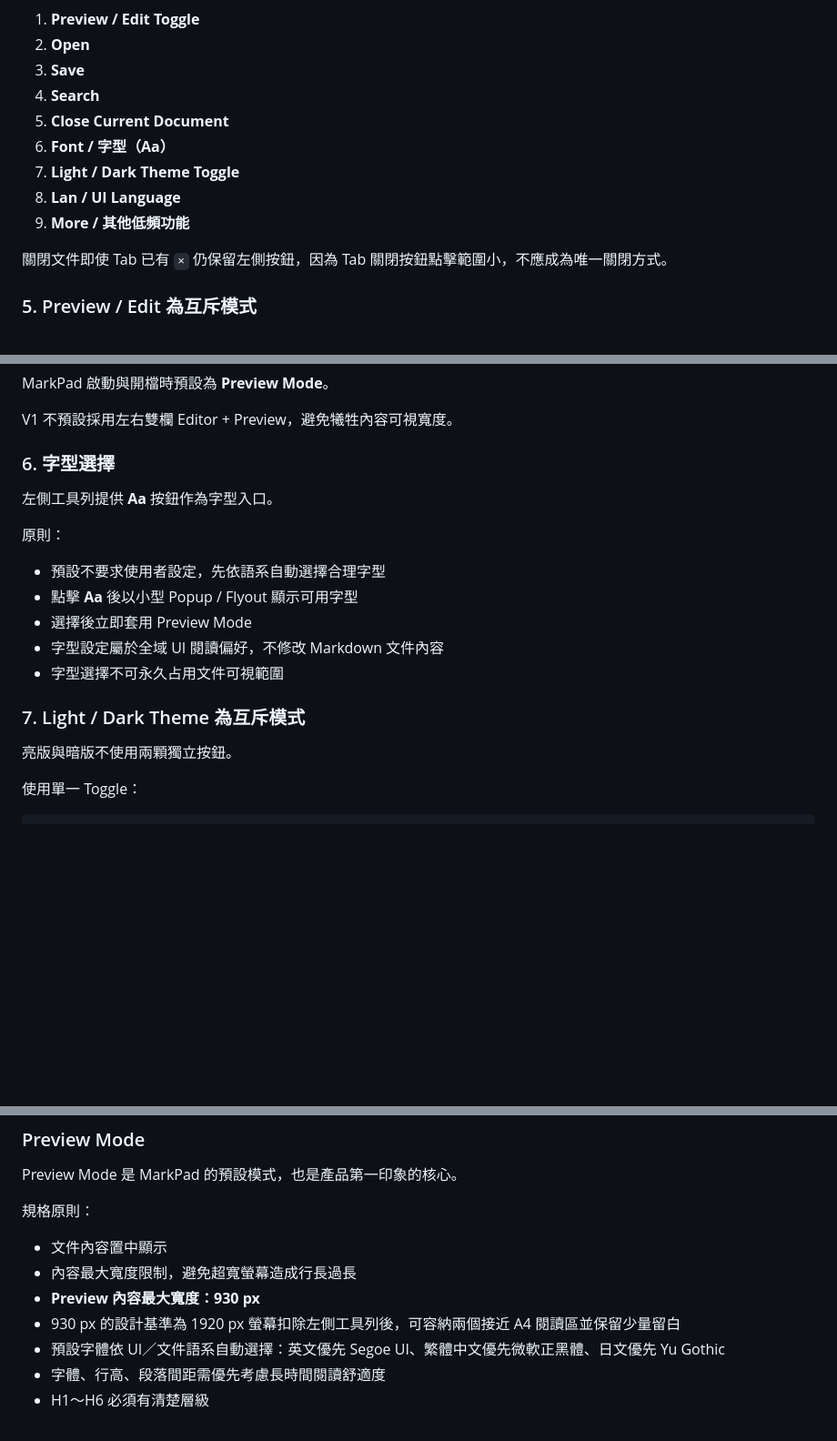
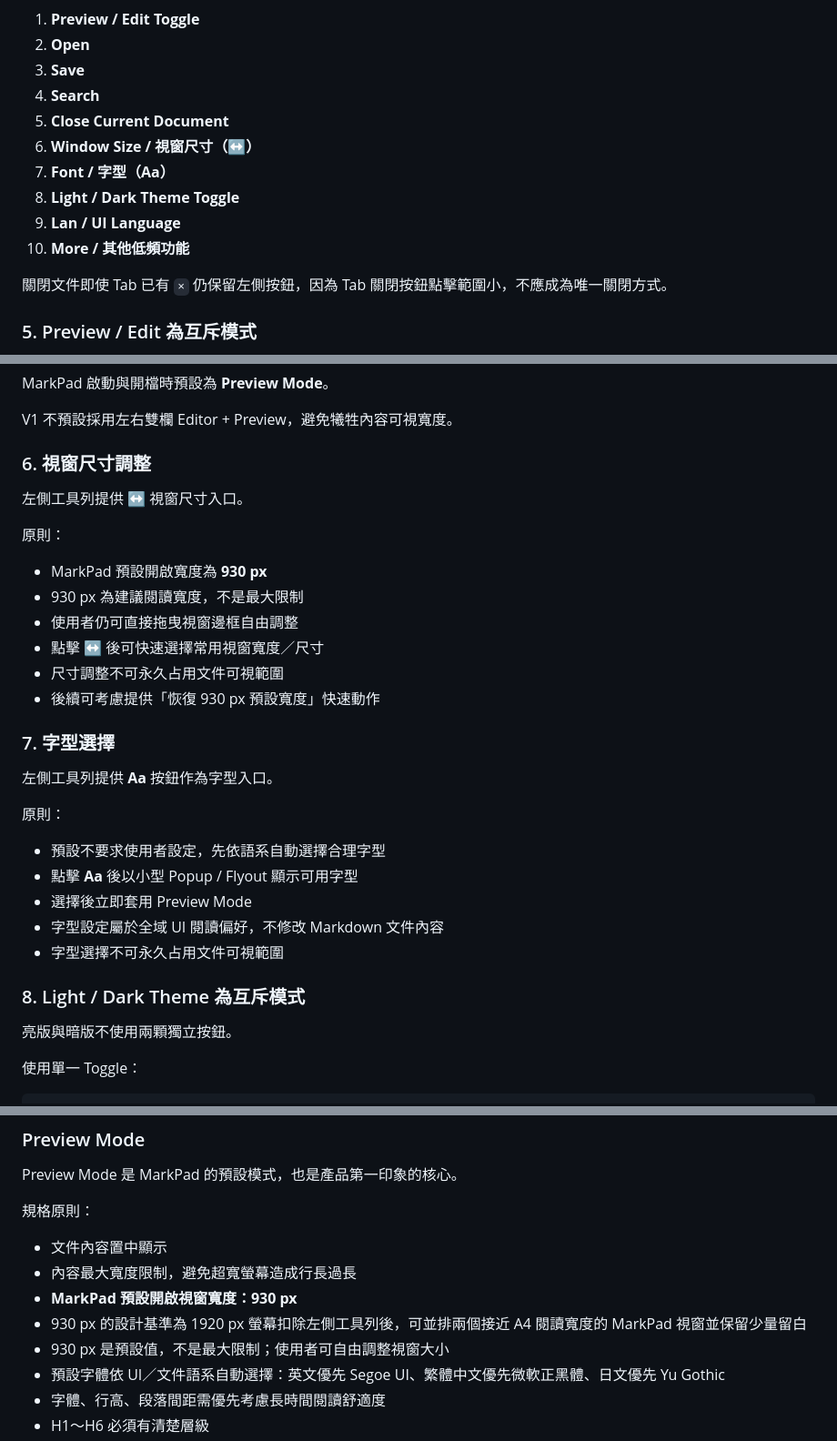
Before and after one commit to tls0912/ToolKeeper, a Markdown page: docs/products/001_MarkPad.md, 3 parts joined by grey strips. Shown at 91% size. Rendered like a GitHub page; blank space fills up the shorter version.

Commit message:
docs: set MarkPad default window width and add size control

```diff
--- a/docs/products/001_MarkPad.md
+++ b/docs/products/001_MarkPad.md
@@ -193,10 +193,11 @@ V1 預計包含：
 3. **Save**
 4. **Search**
 5. **Close Current Document**
-6. **Font / 字型（Aa）**
-7. **Light / Dark Theme Toggle**
-8. **Lan / UI Language**
-9. **More / 其他低頻功能**
+6. **Window Size / 視窗尺寸（↔）**
+7. **Font / 字型（Aa）**
+8. **Light / Dark Theme Toggle**
+9. **Lan / UI Language**
+10. **More / 其他低頻功能**
 
 關閉文件即使 Tab 已有 `×` 仍保留左側按鈕，因為 Tab 關閉按鈕點擊範圍小，不應成為唯一關閉方式。
 
@@ -223,7 +224,20 @@ MarkPad 啟動與開檔時預設為 **Preview Mode**。
 
 V1 不預設採用左右雙欄 Editor + Preview，避免犧牲內容可視寬度。
 
-### 6. 字型選擇
+### 6. 視窗尺寸調整
+
+左側工具列提供 **↔** 視窗尺寸入口。
+
+原則：
+
+- MarkPad 預設開啟寬度為 **930 px**
+- 930 px 為建議閱讀寬度，不是最大限制
+- 使用者仍可直接拖曳視窗邊框自由調整
+- 點擊 **↔** 後可快速選擇常用視窗寬度／尺寸
+- 尺寸調整不可永久占用文件可視範圍
+- 後續可考慮提供「恢復 930 px 預設寬度」快速動作
+
+### 7. 字型選擇
 
 左側工具列提供 **Aa** 按鈕作為字型入口。
 
@@ -235,7 +249,7 @@ V1 不預設採用左右雙欄 Editor + Preview，避免犧牲內容可視寬度
 - 字型設定屬於全域 UI 閱讀偏好，不修改 Markdown 文件內容
 - 字型選擇不可永久占用文件可視範圍
 
-### 7. Light / Dark Theme 為互斥模式
+### 8. Light / Dark Theme 為互斥模式
 
 亮版與暗版不使用兩顆獨立按鈕。
 
@@ -335,8 +351,9 @@ Preview Mode 是 MarkPad 的預設模式，也是產品第一印象的核心。
 
 - 文件內容置中顯示
 - 內容最大寬度限制，避免超寬螢幕造成行長過長
-- **Preview 內容最大寬度：930 px**
-- 930 px 的設計基準為 1920 px 螢幕扣除左側工具列後，可容納兩個接近 A4 閱讀區並保留少量留白
+- **MarkPad 預設開啟視窗寬度：930 px**
+- 930 px 的設計基準為 1920 px 螢幕扣除左側工具列後，可並排兩個接近 A4 閱讀寬度的 MarkPad 視窗並保留少量留白
+- 930 px 是預設值，不是最大限制；使用者可自由調整視窗大小
 - 預設字體依 UI／文件語系自動選擇：英文優先 Segoe UI、繁體中文優先微軟正黑體、日文優先 Yu Gothic
 - 字體、行高、段落間距需優先考慮長時間閱讀舒適度
 - H1～H6 必須有清楚層級
```
Also changed, not shown: other parts of docs/products/001_MarkPad.md (+5 -3 lines).
